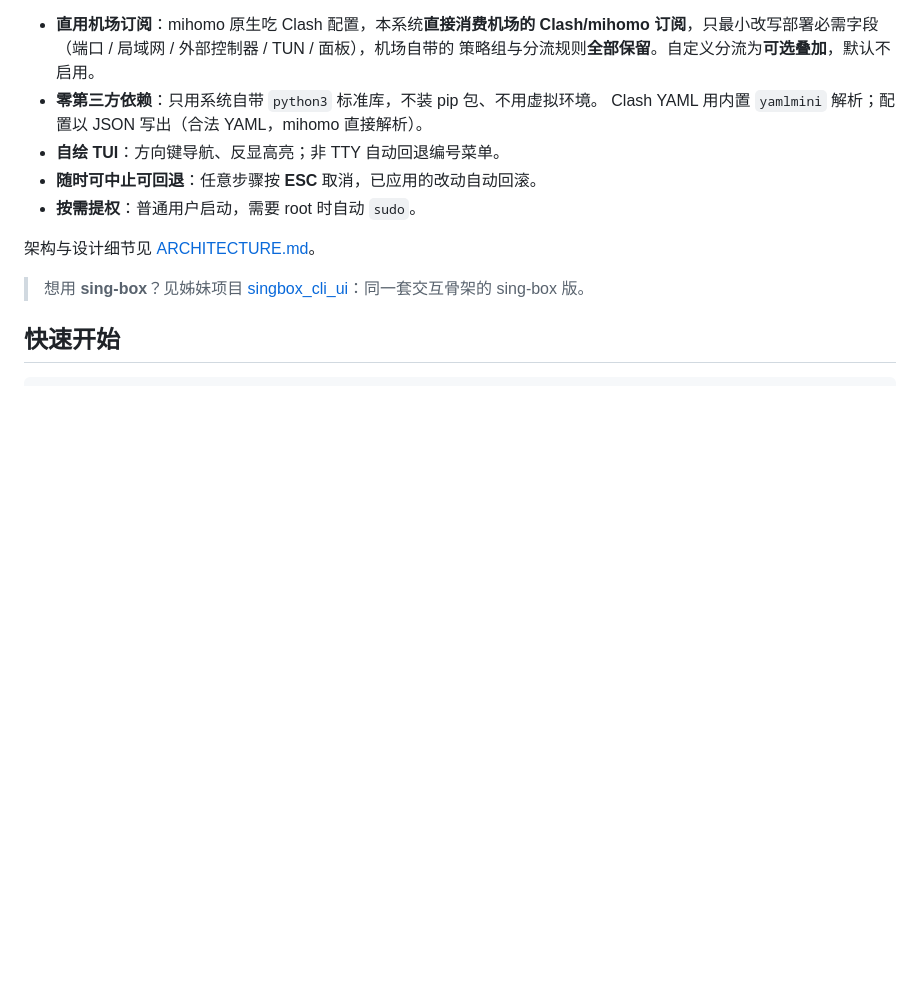
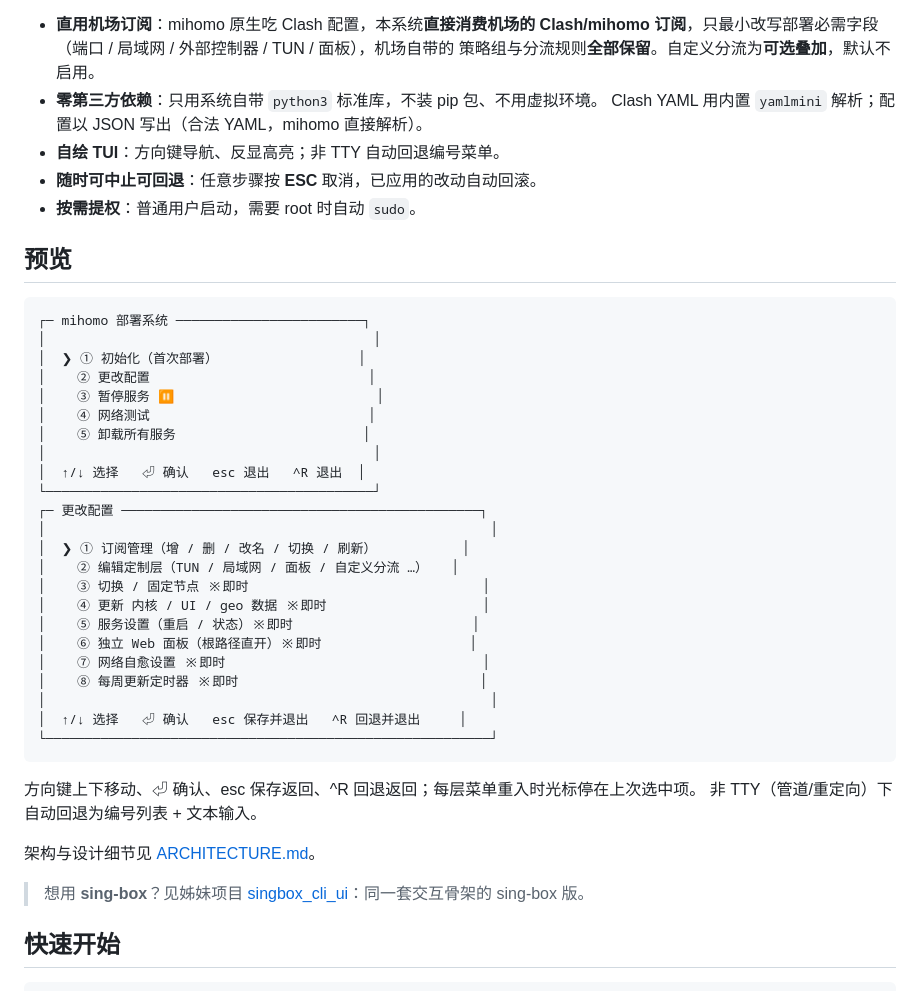
Before and after one commit to Trilives/mihomo-cli-deploy, a Markdown page: README.md, the part around the change. Rendered like a GitHub page; blank space fills up the shorter version.

Commit message:
feat: 添加预览部分，展示部署系统和更改配置的交互界面

````diff
--- a/README.md
+++ b/README.md
@@ -11,6 +11,37 @@
 - **自绘 TUI**：方向键导航、反显高亮；非 TTY 自动回退编号菜单。
 - **随时可中止可回退**：任意步骤按 **ESC** 取消，已应用的改动自动回滚。
 - **按需提权**：普通用户启动，需要 root 时自动 `sudo`。
+
+## 预览
+
+```
+┌─ mihomo 部署系统 ────────────────────────┐
+│                                          │
+│  ❯ ① 初始化（首次部署）                  │
+│    ② 更改配置                            │
+│    ③ 暂停服务 ⏸                          │
+│    ④ 网络测试                            │
+│    ⑤ 卸载所有服务                        │
+│                                          │
+│  ↑/↓ 选择   ⏎ 确认   esc 退出   ^R 退出  │
+└──────────────────────────────────────────┘
+┌─ 更改配置 ──────────────────────────────────────────────┐
+│                                                         │
+│  ❯ ① 订阅管理（增 / 删 / 改名 / 切换 / 刷新）           │
+│    ② 编辑定制层（TUN / 局域网 / 面板 / 自定义分流 …）   │
+│    ③ 切换 / 固定节点 ※即时                              │
+│    ④ 更新 内核 / UI / geo 数据 ※即时                    │
+│    ⑤ 服务设置（重启 / 状态）※即时                       │
+│    ⑥ 独立 Web 面板（根路径直开）※即时                   │
+│    ⑦ 网络自愈设置 ※即时                                 │
+│    ⑧ 每周更新定时器 ※即时                               │
+│                                                         │
+│  ↑/↓ 选择   ⏎ 确认   esc 保存并退出   ^R 回退并退出     │
+└─────────────────────────────────────────────────────────┘
+```
+
+方向键上下移动、⏎ 确认、esc 保存返回、^R 回退返回；每层菜单重入时光标停在上次选中项。
+非 TTY（管道/重定向）下自动回退为编号列表 + 文本输入。
 
 架构与设计细节见 [ARCHITECTURE.md](ARCHITECTURE.md)。
 
````
